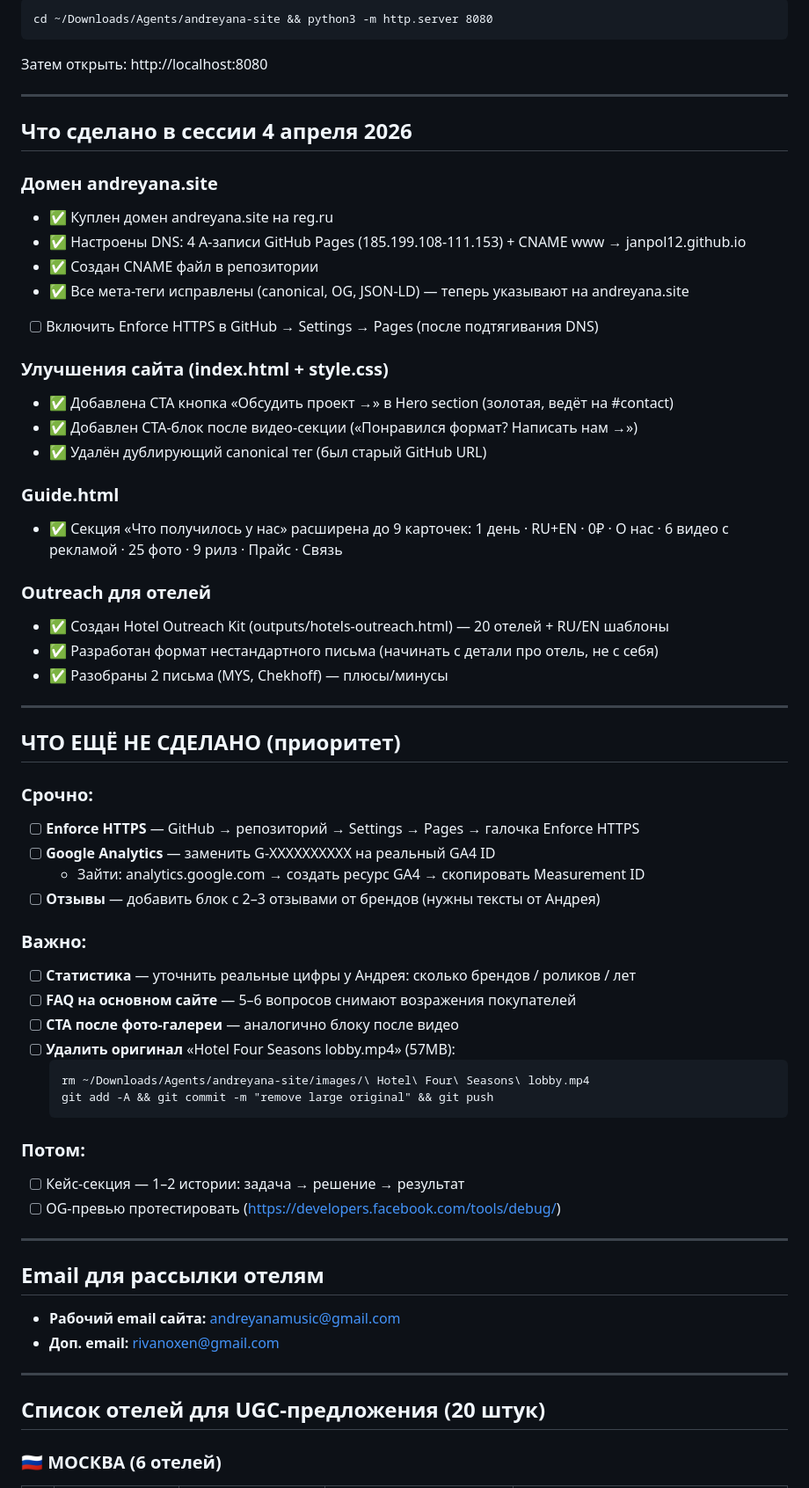
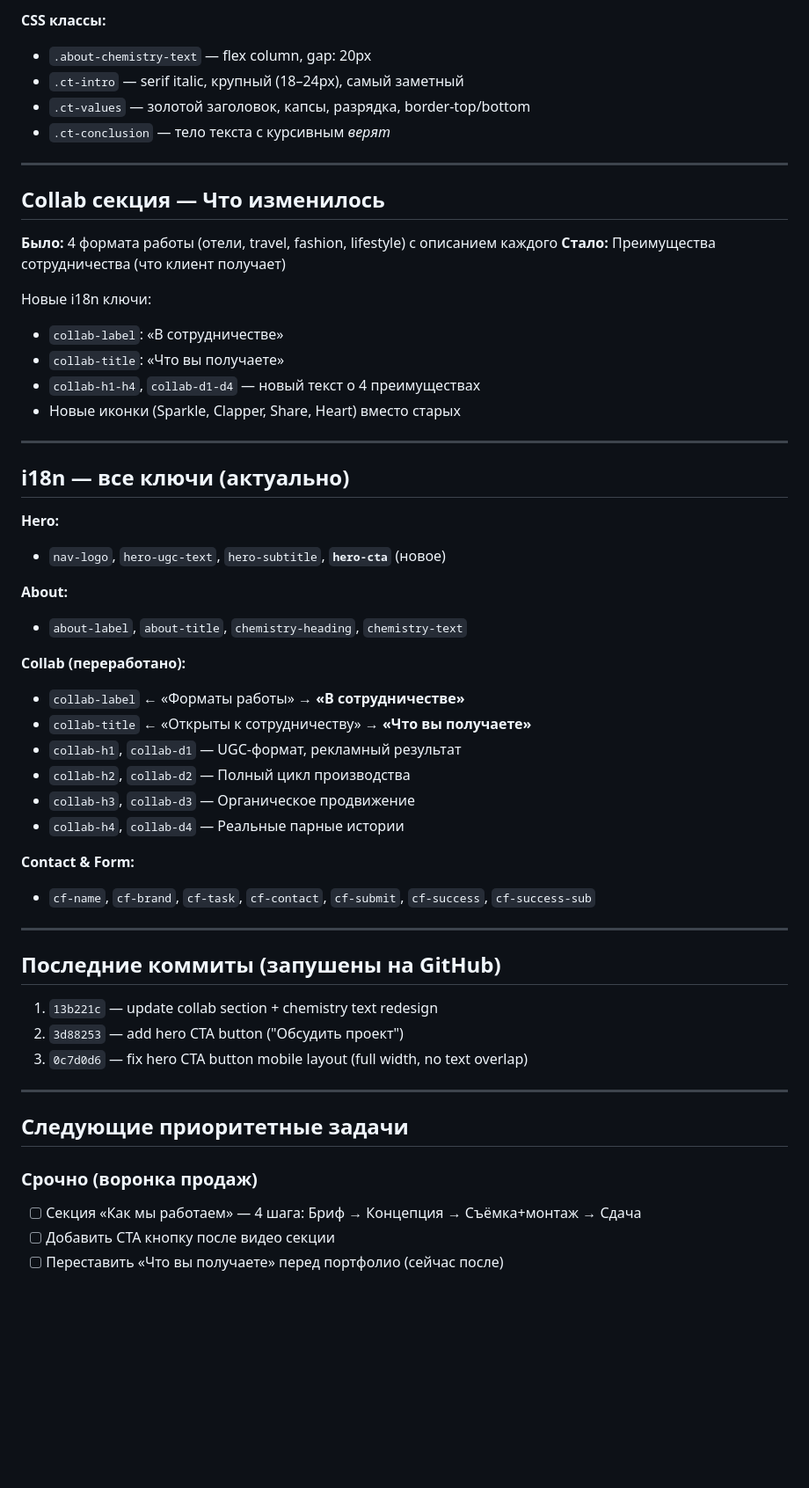
Before and after one commit to Janpol12/andreyana-media-kit, a Markdown page: CONTEXT.md, the part around one of its changes. Shown at 88% size. Drawn GitHub-style; blank space fills up the shorter version.

````diff
--- a/CONTEXT.md
+++ b/CONTEXT.md
@@ -47,67 +71,55 @@ cd ~/Downloads/Agents/andreyana-site && git add -A && git commit -m "update" &&
 
-```
-cd ~/Downloads/Agents/andreyana-site && python3 -m http.server 8080
-```
-Затем открыть: http://localhost:8080
+**CSS классы:**
+- `.about-chemistry-text` — flex column, gap: 20px
+- `.ct-intro` — serif italic, крупный (18–24px), самый заметный
+- `.ct-values` — золотой заголовок, капсы, разрядка, border-top/bottom
+- `.ct-conclusion` — тело текста с курсивным *верят*
 
 ---
 
-## Что сделано в сессии 4 апреля 2026
+## Collab секция — Что изменилось
+**Было:** 4 формата работы (отели, travel, fashion, lifestyle) с описанием каждого
+**Стало:** Преимущества сотрудничества (что клиент получает)
 
-### Домен andreyana.site
-- ✅ Куплен домен andreyana.site на reg.ru
-- ✅ Настроены DNS: 4 A-записи GitHub Pages (185.199.108-111.153) + CNAME www → janpol12.github.io
-- ✅ Создан CNAME файл в репозитории
-- ✅ Все мета-теги исправлены (canonical, OG, JSON-LD) — теперь указывают на andreyana.site
-- [ ] Включить Enforce HTTPS в GitHub → Settings → Pages (после подтягивания DNS)
-
-### Улучшения сайта (index.html + style.css)
-- ✅ Добавлена CTA кнопка «Обсудить проект →» в Hero section (золотая, ведёт на #contact)
-- ✅ Добавлен CTA-блок после видео-секции («Понравился формат? Написать нам →»)
-- ✅ Удалён дублирующий canonical тег (был старый GitHub URL)
-
-### Guide.html
-- ✅ Секция «Что получилось у нас» расширена до 9 карточек:
-  1 день · RU+EN · 0₽ · О нас · 6 видео с рекламой · 25 фото · 9 рилз · Прайс · Связь
-
-### Outreach для отелей
-- ✅ Создан Hotel Outreach Kit (outputs/hotels-outreach.html) — 20 отелей + RU/EN шаблоны
-- ✅ Разработан формат нестандартного письма (начинать с детали про отель, не с себя)
-- ✅ Разобраны 2 письма (MYS, Chekhoff) — плюсы/минусы
+Новые i18n ключи:
+- `collab-label`: «В сотрудничестве»
+- `collab-title`: «Что вы получаете»
+- `collab-h1-h4`, `collab-d1-d4` — новый текст о 4 преимуществах
+- Новые иконки (Sparkle, Clapper, Share, Heart) вместо старых
 
 ---
 
-## ЧТО ЕЩЁ НЕ СДЕЛАНО (приоритет)
+## i18n — все ключи (актуально)
+**Hero:**
+- `nav-logo`, `hero-ugc-text`, `hero-subtitle`, **`hero-cta`** (новое)
 
-### Срочно:
-- [ ] **Enforce HTTPS** — GitHub → репозиторий → Settings → Pages → галочка Enforce HTTPS
-- [ ] **Google Analytics** — заменить G-XXXXXXXXXX на реальный GA4 ID
-  - Зайти: analytics.google.com → создать ресурс GA4 → скопировать Measurement ID
-- [ ] **Отзывы** — добавить блок с 2–3 отзывами от брендов (нужны тексты от Андрея)
+**About:**
+- `about-label`, `about-title`, `chemistry-heading`, `chemistry-text`
 
-### Важно:
-- [ ] **Статистика** — уточнить реальные цифры у Андрея: сколько брендов / роликов / лет
-- [ ] **FAQ на основном сайте** — 5–6 вопросов снимают возражения покупателей
-- [ ] **CTA после фото-галереи** — аналогично блоку после видео
-- [ ] **Удалить оригинал** «Hotel Four Seasons lobby.mp4» (57MB):
-  ```
-  rm ~/Downloads/Agents/andreyana-site/images/\ Hotel\ Four\ Seasons\ lobby.mp4
-  git add -A && git commit -m "remove large original" && git push
-  ```
+**Collab (переработано):**
+- `collab-label` ← «Форматы работы» → **«В сотрудничестве»**
+- `collab-title` ← «Открыты к сотрудничеству» → **«Что вы получаете»**
+- `collab-h1`, `collab-d1` — UGC-формат, рекламный результат
+- `collab-h2`, `collab-d2` — Полный цикл производства
+- `collab-h3`, `collab-d3` — Органическое продвижение
+- `collab-h4`, `collab-d4` — Реальные парные истории
 
-### Потом:
-- [ ] Кейс-секция — 1–2 истории: задача → решение → результат
-- [ ] OG-превью протестировать (https://developers.facebook.com/tools/debug/)
+**Contact & Form:**
+- `cf-name`, `cf-brand`, `cf-task`, `cf-contact`, `cf-submit`, `cf-success`, `cf-success-sub`
 
 ---
 
-## Email для рассылки отелям
-- **Рабочий email сайта:** andreyanamusic@gmail.com
-- **Доп. email:** rivanoxen@gmail.com
+## Последние коммиты (запушены на GitHub)
+1. `13b221c` — update collab section + chemistry text redesign
+2. `3d88253` — add hero CTA button ("Обсудить проект")
+3. `0c7d0d6` — fix hero CTA button mobile layout (full width, no text overlap)
 
 ---
 
-## Список отелей для UGC-предложения (20 штук)
+## Следующие приоритетные задачи
 
-### 🇷🇺 МОСКВА (6 отелей)
+### Срочно (воронка продаж)
+- [ ] Секция «Как мы работаем» — 4 шага: Бриф → Концепция → Съёмка+монтаж → Сдача
+- [ ] Добавить CTA кнопку после видео секции
+- [ ] Переставить «Что вы получаете» перед портфолио (сейчас после)
 
````
Also changed, not shown: other parts of CONTEXT.md (+80 -111 lines).
